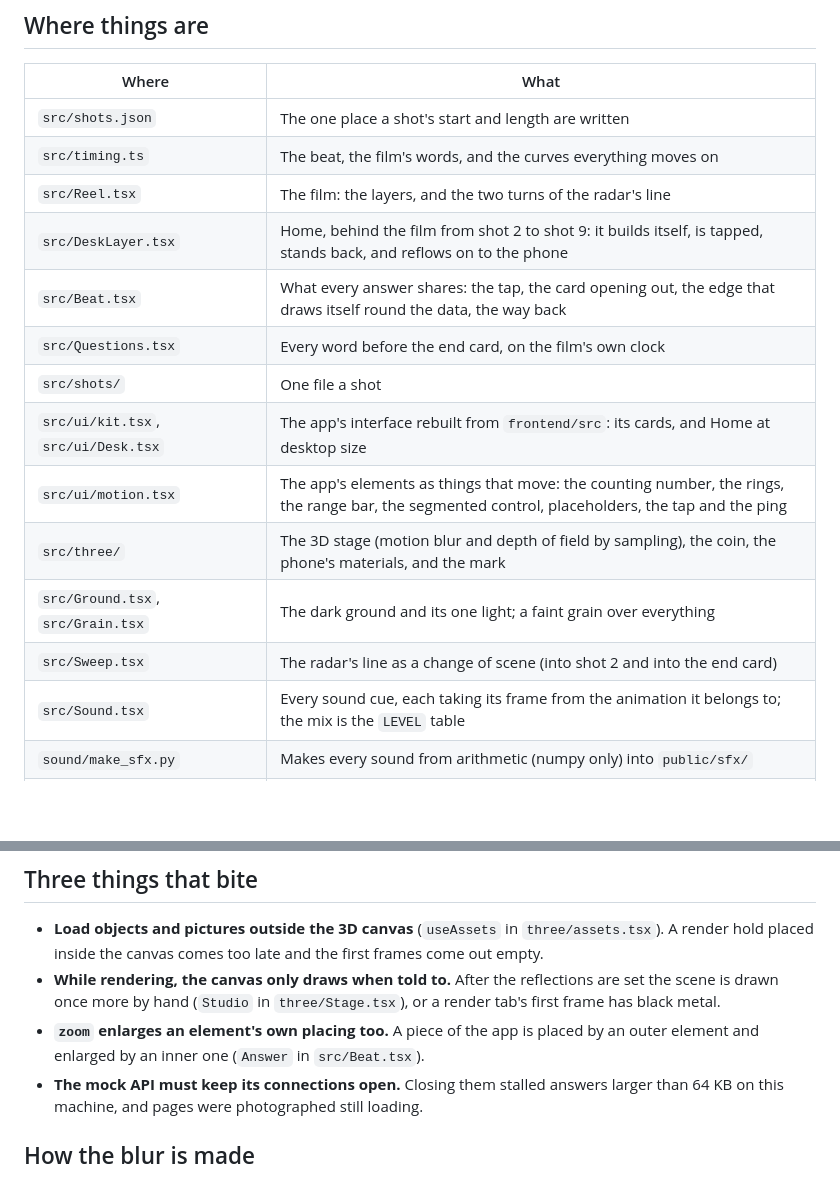
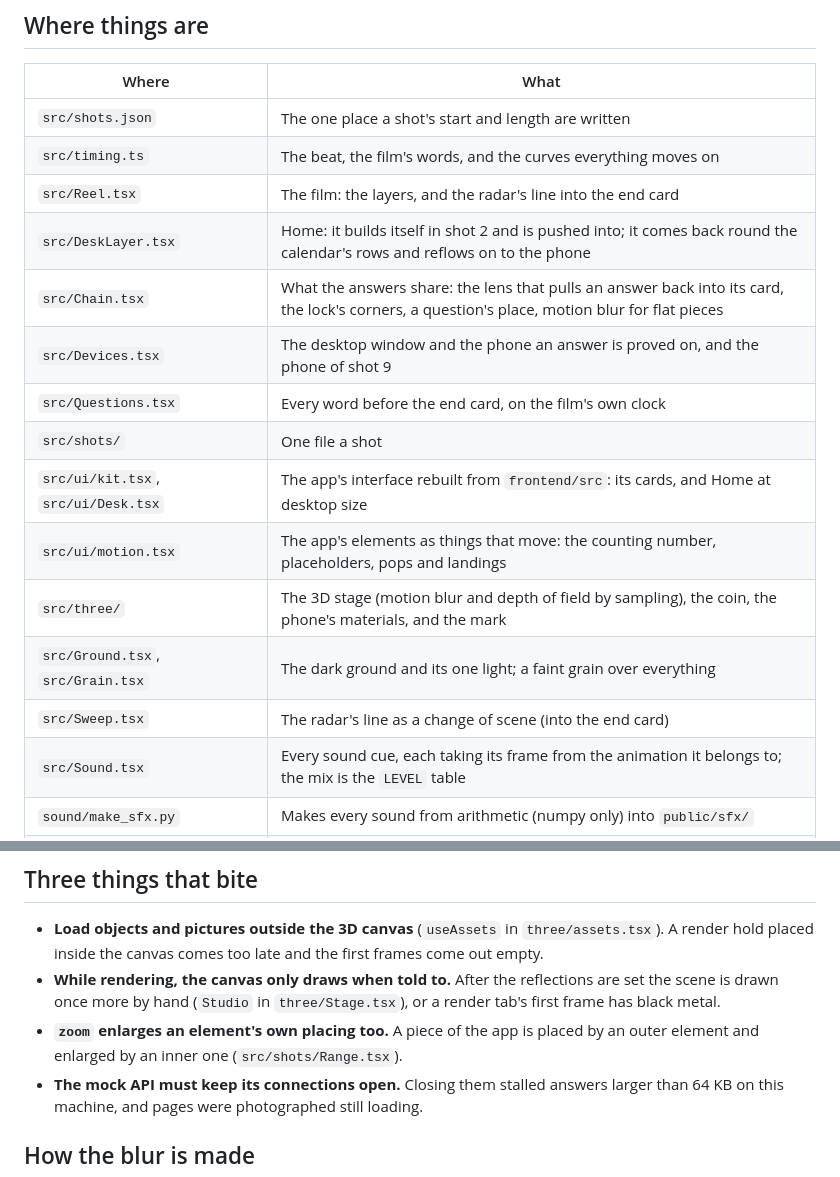
Before and after one commit to LouSens/RADAR, a Markdown page: demo-video/README.md, 2 parts joined by grey strips. Rendered like a GitHub page; blank space fills up the shorter version.

```diff
--- a/demo-video/README.md
+++ b/demo-video/README.md
@@ -54,16 +60,17 @@ and a number that changes counts as a meter does (`Ticker` in `src/ui/motion.tsx
 | --- | --- |
 | `src/shots.json` | The one place a shot's start and length are written |
 | `src/timing.ts` | The beat, the film's words, and the curves everything moves on |
-| `src/Reel.tsx` | The film: the layers, and the two turns of the radar's line |
-| `src/DeskLayer.tsx` | Home, behind the film from shot 2 to shot 9: it builds itself, is tapped, stands back, and reflows on to the phone |
-| `src/Beat.tsx` | What every answer shares: the tap, the card opening out, the edge that draws itself round the data, the way back |
+| `src/Reel.tsx` | The film: the layers, and the radar's line into the end card |
+| `src/DeskLayer.tsx` | Home: it builds itself in shot 2 and is pushed into; it comes back round the calendar's rows and reflows on to the phone |
+| `src/Chain.tsx` | What the answers share: the lens that pulls an answer back into its card, the lock's corners, a question's place, motion blur for flat pieces |
+| `src/Devices.tsx` | The desktop window and the phone an answer is proved on, and the phone of shot 9 |
 | `src/Questions.tsx` | Every word before the end card, on the film's own clock |
 | `src/shots/` | One file a shot |
 | `src/ui/kit.tsx`, `src/ui/Desk.tsx` | The app's interface rebuilt from `frontend/src`: its cards, and Home at desktop size |
-| `src/ui/motion.tsx` | The app's elements as things that move: the counting number, the rings, the range bar, the segmented control, placeholders, the tap and the ping |
+| `src/ui/motion.tsx` | The app's elements as things that move: the counting number, placeholders, pops and landings |
 | `src/three/` | The 3D stage (motion blur and depth of field by sampling), the coin, the phone's materials, and the mark |
 | `src/Ground.tsx`, `src/Grain.tsx` | The dark ground and its one light; a faint grain over everything |
-| `src/Sweep.tsx` | The radar's line as a change of scene (into shot 2 and into the end card) |
+| `src/Sweep.tsx` | The radar's line as a change of scene (into the end card) |
 | `src/Sound.tsx` | Every sound cue, each taking its frame from the animation it belongs to; the mix is the `LEVEL` table |
 | `sound/make_sfx.py` | Makes every sound from arithmetic (numpy only) into `public/sfx/` |
 | `src/fixtures/` | The figures: `film.json` (written by `scripts/fixtures.mjs` from the mock API's data) and `fall.json` (the day of shot 1) |
@@ -167,7 +174,7 @@ node scripts/fixtures.mjs                     # the film's figures, from the sam
   the scene is drawn once more by hand (`Studio` in `three/Stage.tsx`), or a render tab's
   first frame has black metal.
 - **`zoom` enlarges an element's own placing too.** A piece of the app is placed by an
-  outer element and enlarged by an inner one (`Answer` in `src/Beat.tsx`).
+  outer element and enlarged by an inner one (`src/shots/Range.tsx`).
 - **The mock API must keep its connections open.** Closing them stalled answers larger
   than 64 KB on this machine, and pages were photographed still loading.
 
```
Also changed, not shown: other parts of demo-video/README.md (+24 -18 lines), CLAUDE.md (+1 -1 lines).
